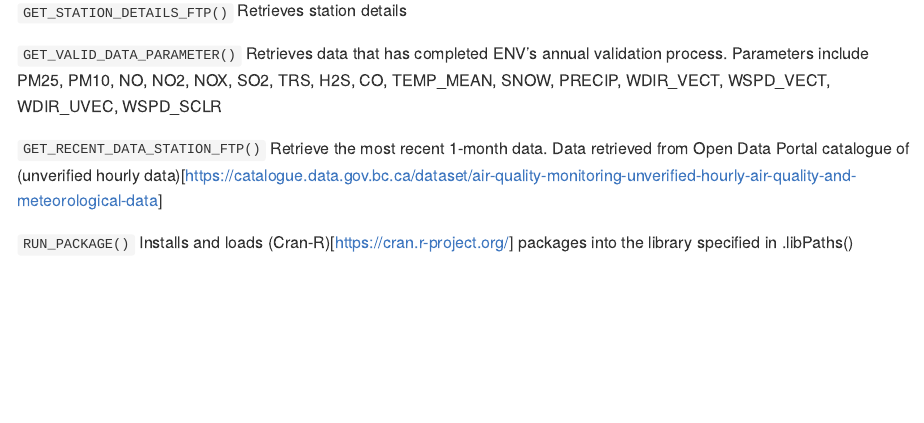
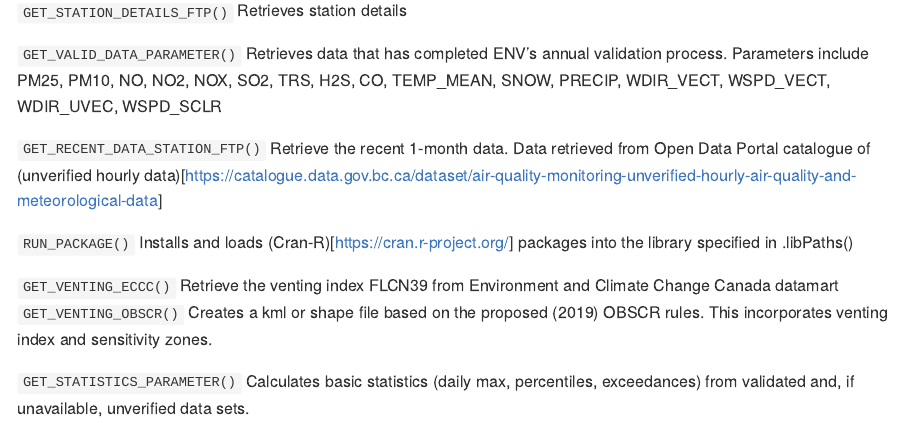
Before and after one commit to bcgov/envair, an R Markdown document (README.Rmd): the page in a window 1100 px wide, from 660 px down. Rendered offline with R 4.5, knitr and Pandoc, with nearby package versions.

Commit message:
Added description

```diff
--- a/README.Rmd
+++ b/README.Rmd
@@ -37,6 +37,11 @@ library(envair)
 
 `GET_VALID_DATA_PARAMETER()` Retrieves data that has completed ENV's annual validation process. Parameters include PM25, PM10, NO, NO2, NOX, SO2, TRS, H2S, CO, TEMP_MEAN, SNOW, PRECIP, WDIR_VECT, WSPD_VECT, WDIR_UVEC, WSPD_SCLR
 
-`GET_RECENT_DATA_STATION_FTP()` Retrieve the most recent 1-month data. Data retrieved from Open Data Portal catalogue of (unverified hourly data)[https://catalogue.data.gov.bc.ca/dataset/air-quality-monitoring-unverified-hourly-air-quality-and-meteorological-data]
+`GET_RECENT_DATA_STATION_FTP()` Retrieve the recent 1-month data. Data retrieved from Open Data Portal catalogue of (unverified hourly data)[https://catalogue.data.gov.bc.ca/dataset/air-quality-monitoring-unverified-hourly-air-quality-and-meteorological-data]
 
 `RUN_PACKAGE()` Installs and loads (Cran-R)[https://cran.r-project.org/] packages into the library specified in .libPaths()
+
+`GET_VENTING_ECCC()` Retrieve the venting index FLCN39 from Environment and Climate Change Canada datamart
+`GET_VENTING_OBSCR()` Creates a kml or shape file based on the proposed (2019) OBSCR rules. This incorporates venting index and sensitivity zones.
+
+`GET_STATISTICS_PARAMETER()` Calculates basic statistics (daily max, percentiles, exceedances) from validated and, if unavailable, unverified data sets.
```
